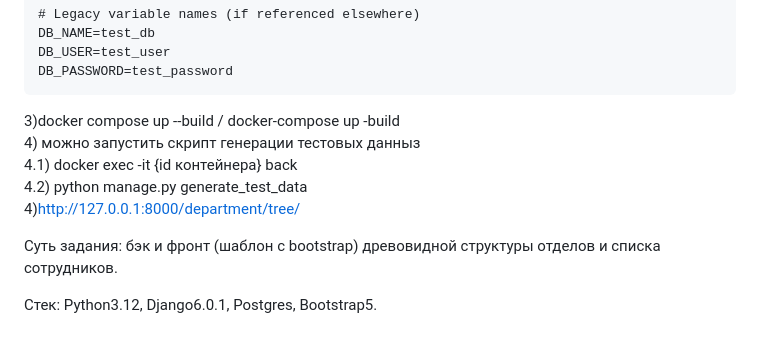
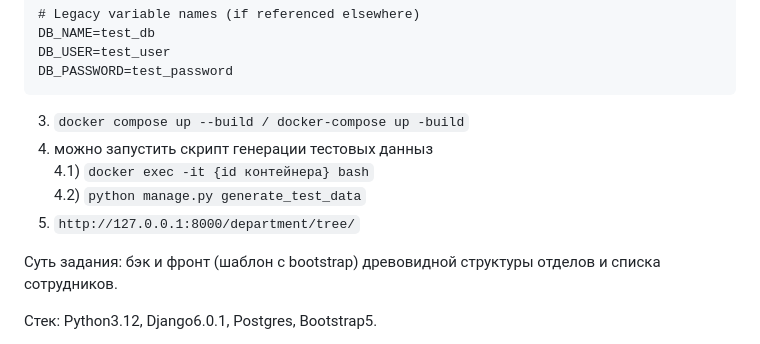
Before and after one commit to webnk123/TL_test, a Markdown page: README.md, the part around the change. GitHub-like rendering.

````diff
--- a/README.md
+++ b/README.md
@@ -21,11 +21,11 @@ DB_NAME=test_db
 DB_USER=test_user
 DB_PASSWORD=test_password
 ```
-3)docker compose up --build / docker-compose up -build
+3) ```docker compose up --build / docker-compose up -build```
 4) можно запустить скрипт генерации тестовых данныз
-4.1) docker exec -it {id контейнера} back
-4.2) python manage.py generate_test_data
-4)http://127.0.0.1:8000/department/tree/
+4.1) ```docker exec -it {id контейнера} bash```
+4.2) ```python manage.py generate_test_data```
+4) ```http://127.0.0.1:8000/department/tree/```
 
 Суть задания: бэк и фронт (шаблон с bootstrap) древовидной структуры отделов и списка сотрудников.
 
````
